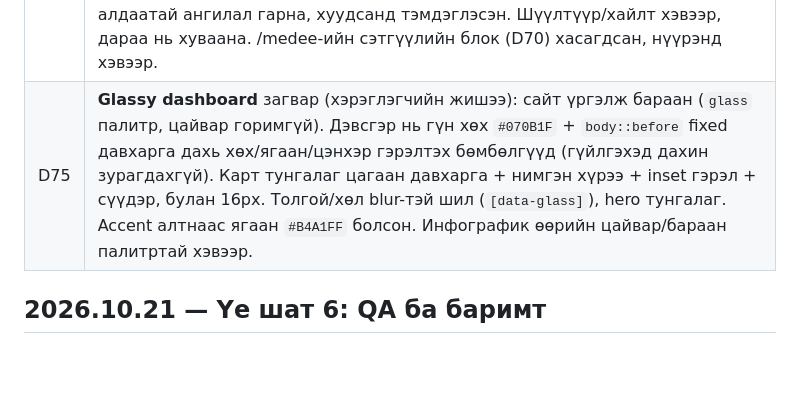
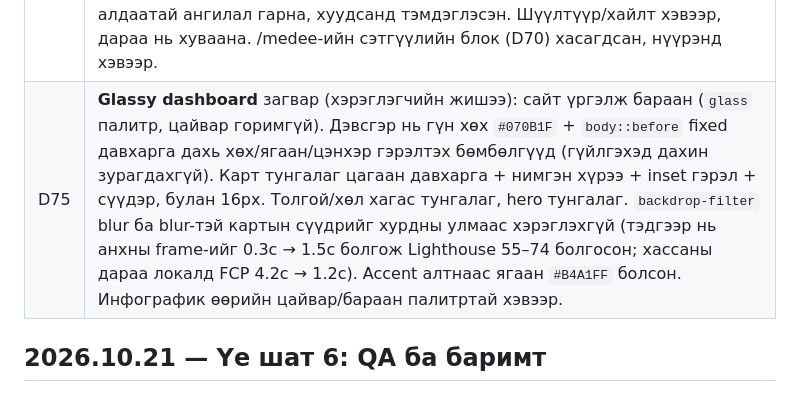
Before and after one commit to cerebrumanthropic/kripto-7hon, a Markdown page: docs/PROGRESS.md, the part around the change. Drawn GitHub-style; blank space fills up the shorter version.

Commit message:
PROGRESS: D75 performance note
Co-Authored-By: Claude Opus 5.5 <noreply@anthropic.com>

```diff
--- a/docs/PROGRESS.md
+++ b/docs/PROGRESS.md
@@ -155,7 +155,7 @@
 | D72 | Нүүрний KPI хэсэгт «Өгөгдөл хоцорч байж болзошгүй» (3 цагаас хуучин) тузыг харуулахгүй (хэрэглэгчийн шийдвэр, SPEC §8-аас зөрүү). «Сүүлд шинэчилсэн» цаг ба эх сурвалж тус бүрийн хоцролтын туз хэвээр; /zah-zeel, /medee-д ерөнхий туз хэвээр. |
 | D73 | Нүүрний hero-ийн зургийг хэрэглэгчийн өгсөн роботоор сольсон (640px WebP, 25 KB). Зураг хөдөлгөөнгүй тул `[data-float]` CSS-ээр зөөлөн хөвнө, reduced-motion үед зогсоно. Desktop-д л. |
 | D74 | Мэдээ хуудас: мэдээг **эерэг / сөрөг** гэж 2 баганаар (мобайлд дараалан) харуулна, төвийг сахисан нь доор нуугдмал товчтой (хэрэглэгчийн шийдвэр). Ангилал нь гарчгийн түлхүүр үгийн оноо (`src/lib/sentiment.ts`, англи + монгол язгуур, богино үгс бүтэн үгээр) — энгийн дүрэм тул алдаатай ангилал гарна, хуудсанд тэмдэглэсэн. Шүүлтүүр/хайлт хэвээр, дараа нь хуваана. /medee-ийн сэтгүүлийн блок (D70) хасагдсан, нүүрэнд хэвээр. |
-| D75 | **Glassy dashboard** загвар (хэрэглэгчийн жишээ): сайт үргэлж бараан (`glass` палитр, цайвар горимгүй). Дэвсгэр нь гүн хөх `#070B1F` + `body::before` fixed давхарга дахь хөх/ягаан/цэнхэр гэрэлтэх бөмбөлгүүд (гүйлгэхэд дахин зурагдахгүй). Карт тунгалаг цагаан давхарга + нимгэн хүрээ + inset гэрэл + сүүдэр, булан 16px. Толгой/хөл blur-тэй шил (`[data-glass]`), hero тунгалаг. Accent алтнаас ягаан `#B4A1FF` болсон. Инфографик өөрийн цайвар/бараан палитртай хэвээр. |
+| D75 | **Glassy dashboard** загвар (хэрэглэгчийн жишээ): сайт үргэлж бараан (`glass` палитр, цайвар горимгүй). Дэвсгэр нь гүн хөх `#070B1F` + `body::before` fixed давхарга дахь хөх/ягаан/цэнхэр гэрэлтэх бөмбөлгүүд (гүйлгэхэд дахин зурагдахгүй). Карт тунгалаг цагаан давхарга + нимгэн хүрээ + inset гэрэл + сүүдэр, булан 16px. Толгой/хөл хагас тунгалаг, hero тунгалаг. `backdrop-filter` blur ба blur-тэй картын сүүдрийг хурдны улмаас хэрэглэхгүй (тэдгээр нь анхны frame-ийг 0.3с → 1.5с болгож Lighthouse 55–74 болгосон; хассаны дараа локалд FCP 4.2с → 1.2с). Accent алтнаас ягаан `#B4A1FF` болсон. Инфографик өөрийн цайвар/бараан палитртай хэвээр. |
 
 ## 2026.10.21 — Үе шат 6: QA ба баримт
 
```
